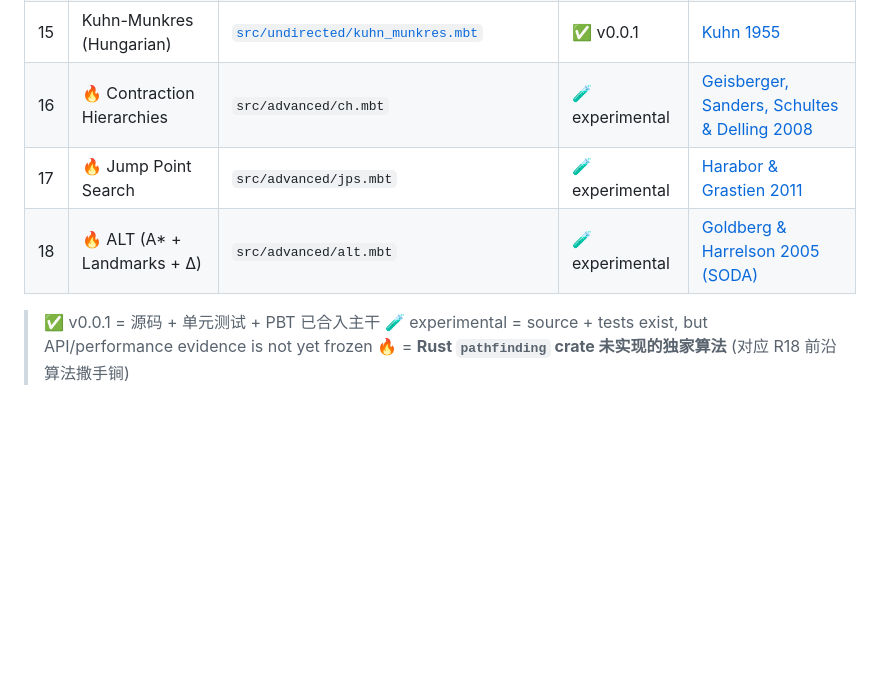
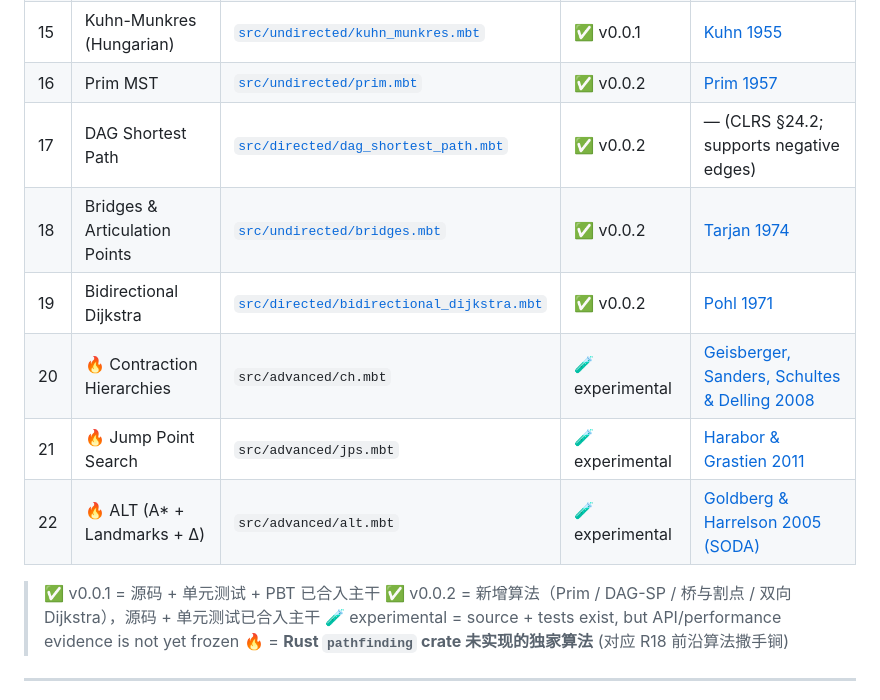
Before and after one commit to Suquster/moonbit-pathfinding, a Markdown page: README.md, the part around the change. Drawn GitHub-style; blank space fills up the shorter version.

Commit message:
Document new v0.0.2 algorithms in README and CHANGELOG

```diff
--- a/README.md
+++ b/README.md
@@ -208,11 +208,16 @@ CH / JPS / ALT 已有源码和测试，仍需要真实路网基准、论文到
 | 13 | IDA\*                         | [`src/directed/ida_star.mbt`](./src/directed/ida_star.mbt)                   | ✅ v0.0.1   | [Korf 1985](https://doi.org/10.1016/0004-3702%2885%2990084-0)                                                                |
 | 14 | Yen K-Shortest Paths          | [`src/directed/yen.mbt`](./src/directed/yen.mbt)                             | ✅ v0.0.1   | [Yen 1971](https://doi.org/10.1287/mnsc.17.11.712)                                                                           |
 | 15 | Kuhn-Munkres (Hungarian)      | [`src/undirected/kuhn_munkres.mbt`](./src/undirected/kuhn_munkres.mbt)       | ✅ v0.0.1   | [Kuhn 1955](https://doi.org/10.1002/nav.3800020109)                                                                          |
-| 16 | 🔥 Contraction Hierarchies    | `src/advanced/ch.mbt`                                                        | 🧪 experimental | [Geisberger, Sanders, Schultes & Delling 2008](https://doi.org/10.1007/978-3-540-68552-4_24)                                 |
-| 17 | 🔥 Jump Point Search          | `src/advanced/jps.mbt`                                                       | 🧪 experimental | [Harabor & Grastien 2011](https://ojs.aaai.org/index.php/AAAI/article/view/7994)                                             |
-| 18 | 🔥 ALT (A\* + Landmarks + Δ)  | `src/advanced/alt.mbt`                                                       | 🧪 experimental | [Goldberg & Harrelson 2005 (SODA)](https://dl.acm.org/doi/10.5555/1070432.1070455)                                           |
+| 16 | Prim MST                      | [`src/undirected/prim.mbt`](./src/undirected/prim.mbt)                       | ✅ v0.0.2   | [Prim 1957](https://doi.org/10.1002/j.1538-7305.1957.tb01515.x)                                                              |
+| 17 | DAG Shortest Path             | [`src/directed/dag_shortest_path.mbt`](./src/directed/dag_shortest_path.mbt) | ✅ v0.0.2   | — (CLRS §24.2; supports negative edges)                                                                                      |
+| 18 | Bridges & Articulation Points | [`src/undirected/bridges.mbt`](./src/undirected/bridges.mbt)                 | ✅ v0.0.2   | [Tarjan 1974](https://doi.org/10.1016/0020-0190%2874%2990003-9)                                                              |
+| 19 | Bidirectional Dijkstra        | [`src/directed/bidirectional_dijkstra.mbt`](./src/directed/bidirectional_dijkstra.mbt) | ✅ v0.0.2 | [Pohl 1971](https://exhibits.stanford.edu/ai/catalog/wv122vt6924)                                                            |
+| 20 | 🔥 Contraction Hierarchies    | `src/advanced/ch.mbt`                                                        | 🧪 experimental | [Geisberger, Sanders, Schultes & Delling 2008](https://doi.org/10.1007/978-3-540-68552-4_24)                                 |
+| 21 | 🔥 Jump Point Search          | `src/advanced/jps.mbt`                                                       | 🧪 experimental | [Harabor & Grastien 2011](https://ojs.aaai.org/index.php/AAAI/article/view/7994)                                             |
+| 22 | 🔥 ALT (A\* + Landmarks + Δ)  | `src/advanced/alt.mbt`                                                       | 🧪 experimental | [Goldberg & Harrelson 2005 (SODA)](https://dl.acm.org/doi/10.5555/1070432.1070455)                                           |
 
 > ✅ v0.0.1 = 源码 + 单元测试 + PBT 已合入主干
+> ✅ v0.0.2 = 新增算法（Prim / DAG-SP / 桥与割点 / 双向 Dijkstra），源码 + 单元测试已合入主干
 > 🧪 experimental = source + tests exist, but API/performance evidence is not yet frozen
 > 🔥 = **Rust `pathfinding` crate 未实现的独家算法** (对应 R18 前沿算法撒手锏)
 
```
Also changed, not shown: CHANGELOG.md (+12 -0 lines).
